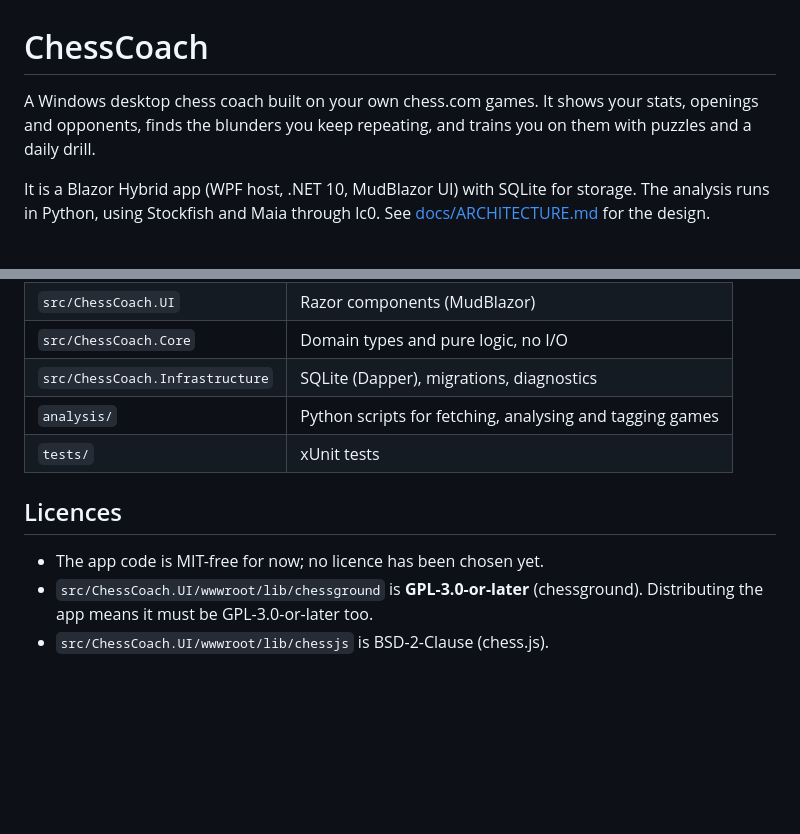
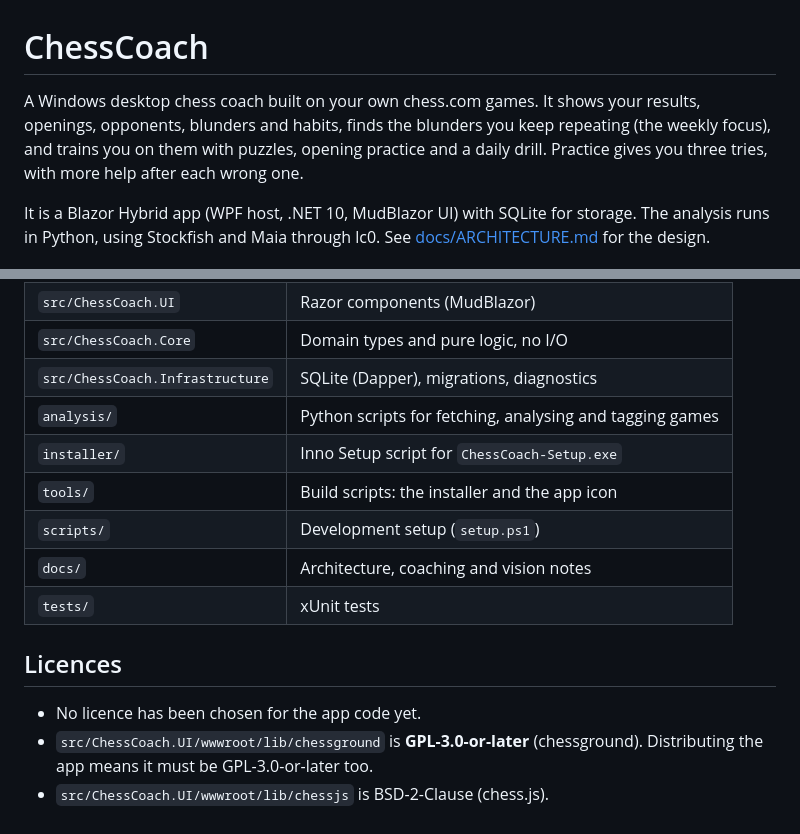
Before and after one commit to alexbkirk/KirklandChessCoach, a Markdown page: README.md, 2 parts joined by grey strips. Rendered like a GitHub page; blank space fills up the shorter version.

Commit message:
README: current features, installer folders in the layout, clearer licence line
Co-Authored-By: Claude Haiku 5.5 <noreply@anthropic.com>

```diff
--- a/README.md
+++ b/README.md
@@ -1,6 +1,6 @@
 # ChessCoach
 
-A Windows desktop chess coach built on your own chess.com games. It shows your stats, openings and opponents, finds the blunders you keep repeating, and trains you on them with puzzles and a daily drill.
+A Windows desktop chess coach built on your own chess.com games. It shows your results, openings, opponents, blunders and habits, finds the blunders you keep repeating (the weekly focus), and trains you on them with puzzles, opening practice and a daily drill. Practice gives you three tries, with more help after each wrong one.
 
 It is a Blazor Hybrid app (WPF host, .NET 10, MudBlazor UI) with SQLite for storage. The analysis runs in Python, using Stockfish and Maia through lc0. See [docs/ARCHITECTURE.md](docs/ARCHITECTURE.md) for the design.
 
@@ -64,10 +64,14 @@ analysis\.venv\Scripts\python -m unittest discover -s analysis\tests
 | `src/ChessCoach.Core` | Domain types and pure logic, no I/O |
 | `src/ChessCoach.Infrastructure` | SQLite (Dapper), migrations, diagnostics |
 | `analysis/` | Python scripts for fetching, analysing and tagging games |
+| `installer/` | Inno Setup script for `ChessCoach-Setup.exe` |
+| `tools/` | Build scripts: the installer and the app icon |
+| `scripts/` | Development setup (`setup.ps1`) |
+| `docs/` | Architecture, coaching and vision notes |
 | `tests/` | xUnit tests |
 
 ## Licences
 
-- The app code is MIT-free for now; no licence has been chosen yet.
+- No licence has been chosen for the app code yet.
 - `src/ChessCoach.UI/wwwroot/lib/chessground` is **GPL-3.0-or-later** (chessground). Distributing the app means it must be GPL-3.0-or-later too.
 - `src/ChessCoach.UI/wwwroot/lib/chessjs` is BSD-2-Clause (chess.js).
```
